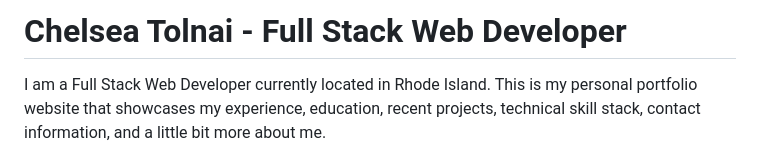
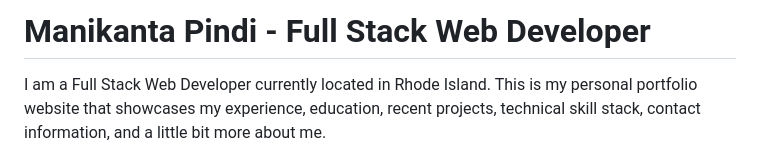
Before and after one commit to manikantapindi99/portfolio_java_Developer, a Markdown page: README.md, the part around the change. Drawn GitHub-style.

```diff
--- a/README.md
+++ b/README.md
@@ -1,4 +1,4 @@
-# Chelsea Tolnai - Full Stack Web Developer
+# Manikanta Pindi - Full Stack Web Developer
 
 I am a Full Stack Web Developer currently located in Rhode Island. This is my personal portfolio website that showcases my experience, education, recent projects, technical skill stack, contact information, and a little bit more about me.
 
```
